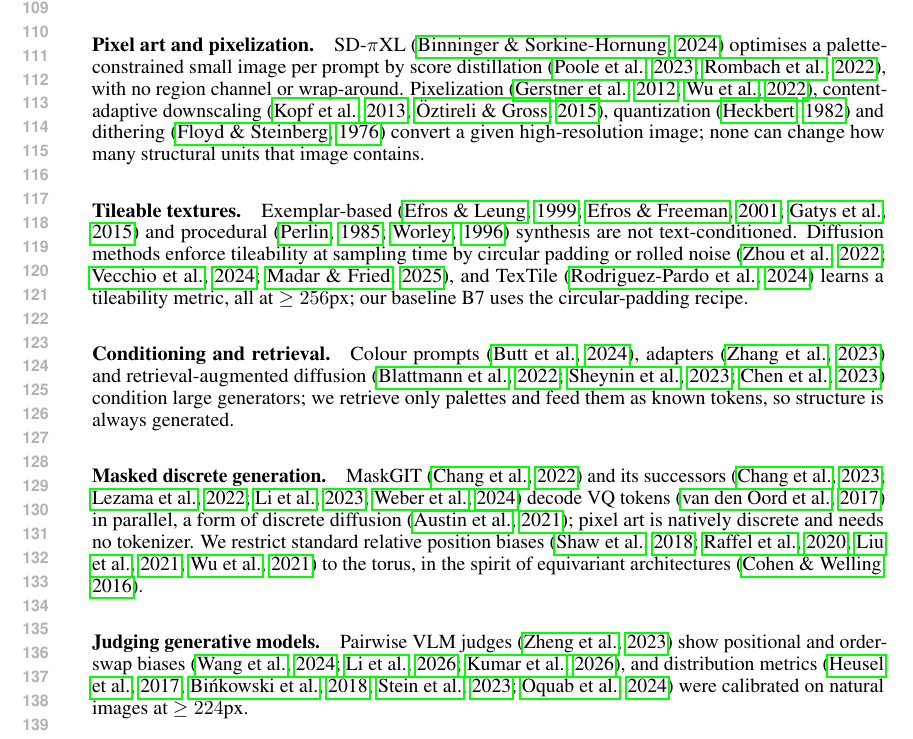
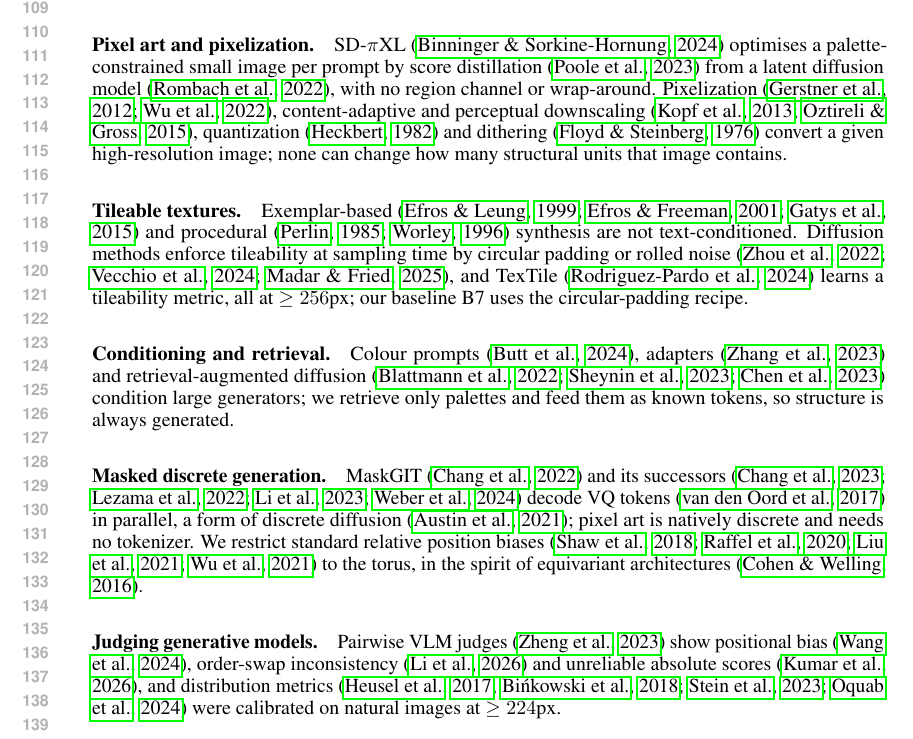
Before and after one commit to dd3xp/texture, a LaTeX paper (paper2/main.tex): part of page 3 of 19, cut so that both start at the same text. Compiled offline with pdfLaTeX.

Commit message:
paper2: fix citation attributions in condensed related work (kumar, LDM, oztireli)
Co-authored-by: Cursor <cursoragent@cursor.com>

```diff
--- a/paper2/main.tex
+++ b/paper2/main.tex
@@ -181,9 +181,11 @@ neighbours.}
 
 \paragraph{Pixel art and pixelization.} SD-$\pi$XL~\citep{binninger2024sdpixl}
 optimises a palette-constrained small image per prompt by score
-distillation~\citep{poole2023dreamfusion,rombach2022ldm}, with no region
-channel or wrap-around. Pixelization~\citep{gerstner2012pixelated,wu2022pixelization},
-content-adaptive downscaling~\citep{kopf2013downscaling,oztireli2015downscaling},
+distillation~\citep{poole2023dreamfusion} from a latent diffusion
+model~\citep{rombach2022ldm}, with no region channel or wrap-around.
+Pixelization~\citep{gerstner2012pixelated,wu2022pixelization},
+content-adaptive and perceptual
+downscaling~\citep{kopf2013downscaling,oztireli2015downscaling},
 quantization~\citep{heckbert1982quantization} and dithering~\citep{floyd1976}
 convert a given high-resolution image; none can change how many structural
 units that image contains.
@@ -210,8 +212,9 @@ biases~\citep{shaw2018relative,raffel2020t5,liu2021swin,wu2021irpe} to the
 torus, in the spirit of equivariant architectures~\citep{cohen2016gcnn}.
 
 \paragraph{Judging generative models.} Pairwise VLM
-judges~\citep{zheng2023mtbench} show positional and order-swap
-biases~\citep{wang2024fair,webdevjudge2025,kumar2026rankscore}, and
+judges~\citep{zheng2023mtbench} show positional bias~\citep{wang2024fair},
+order-swap inconsistency~\citep{webdevjudge2025} and unreliable absolute
+scores~\citep{kumar2026rankscore}, and
 distribution metrics~\citep{heusel2017fid,binkowski2018kid,stein2023exposing,oquab2024dinov2}
 were calibrated on natural images at $\geq224$px.
 
```
Also changed, not shown: paper2/main.pdf.
